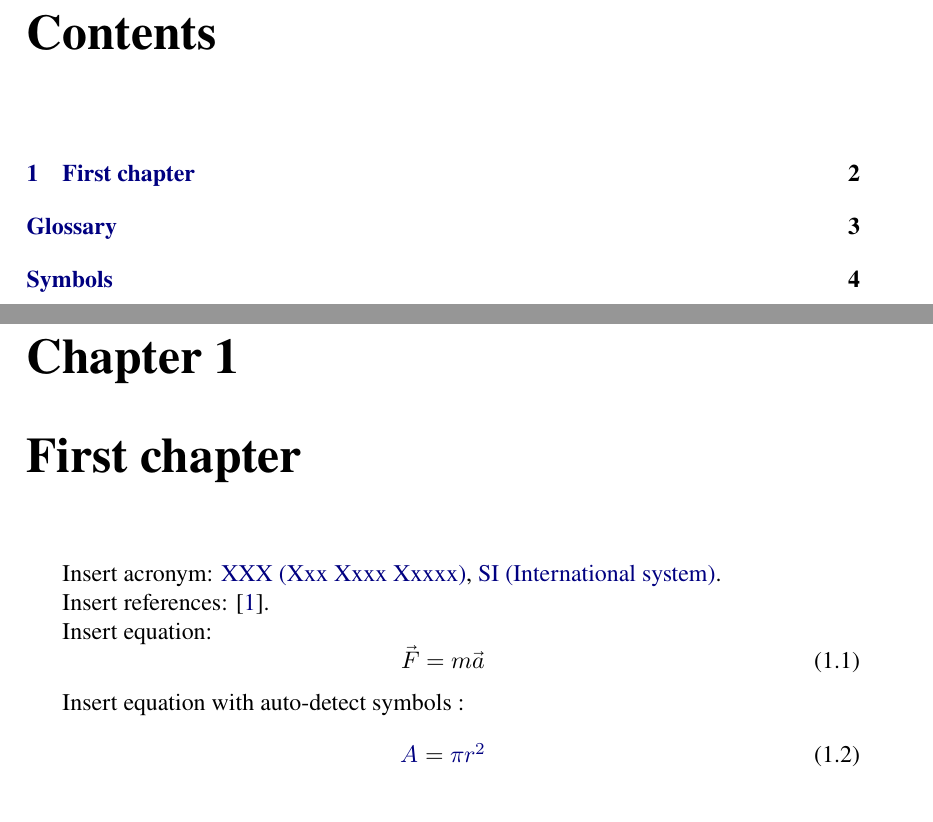
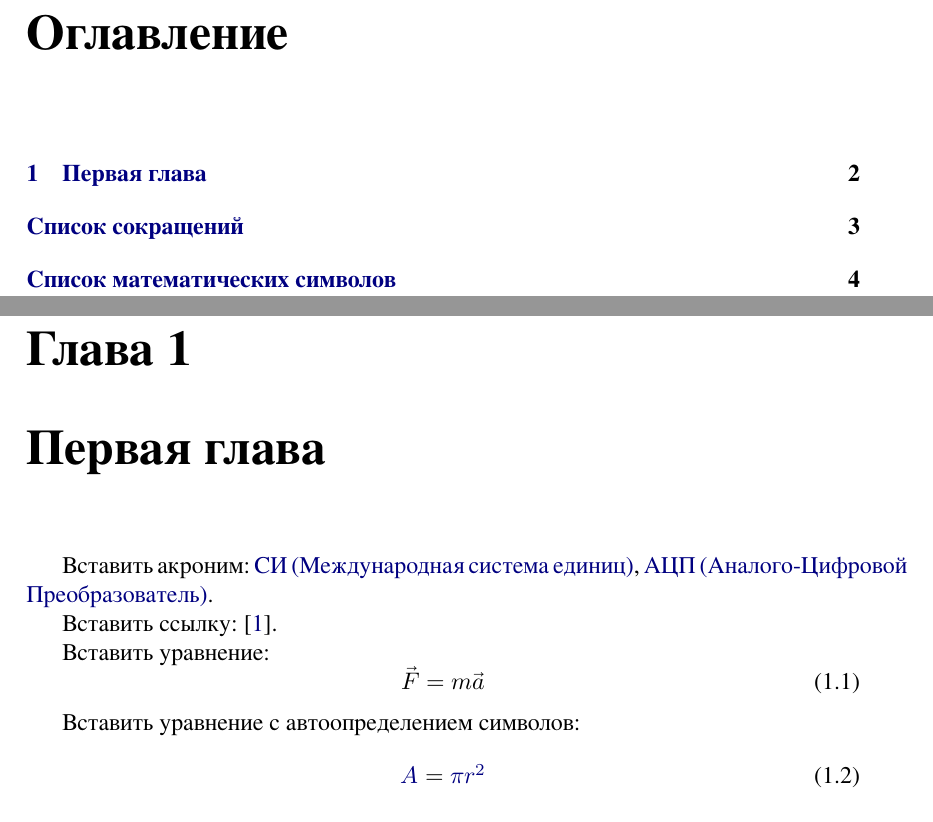
Before and after one commit to SergeyGorchakov/latex-template, a LaTeX document (main.tex, which reads acronyms.tex, packages.tex): two parts of pages 2 and 3 of 6, joined at a grey line, cut at the place of the change. Compiled offline with XeLaTeX.

Commit message:
add russian

```diff
--- a/acronyms.tex
+++ b/acronyms.tex
@@ -1,2 +1,2 @@
-\newacronym{xxx}{XXX}{Xxx Xxxx Xxxxx}
 \newacronym{si}{\lrus{СИ}\leng{SI}}{\lrus{Международная система единиц}\leng{International system}}
+\newacronym{adc}{\lrus{АЦП}\leng{ADC}}{\lrus{Аналого-Цифровой Преобразователь}\leng{Analog-to-Digital Converter}}
--- a/main.tex
+++ b/main.tex
@@ -1,4 +1,10 @@
 \documentclass[12pt,a4paper]{report}
+
+% language settings
+\newif\ifrus
+\newif\ifeng
+\rustrue
+%\engtrue
 
 \input{packages}
 % set image dir
@@ -28,7 +34,7 @@
 
 \chapter{\leng{First chapter}\lrus{Первая глава}}
 
-\leng{Insert acronym}\lrus{Вставить акроним}: \gls{xxx}, \gls{si}.
+\leng{Insert acronym}\lrus{Вставить акроним}: \gls{si}, \gls{adc}.
 
 \leng{Insert references}\lrus{Вставить ссылку}: \cite{key}.
 
--- a/packages.tex
+++ b/packages.tex
@@ -1,9 +1,3 @@
-% language settings
-\newif\ifrus
-\newif\ifeng
-%\rustrue
-\engtrue
-
 \newcommand{\lrus}[1]{\ifrus#1\fi}
 \newcommand{\leng}[1]{\ifeng#1\fi}
 
```
Also changed, not shown: main.pdf (deleted), main_rus.pdf (added).
